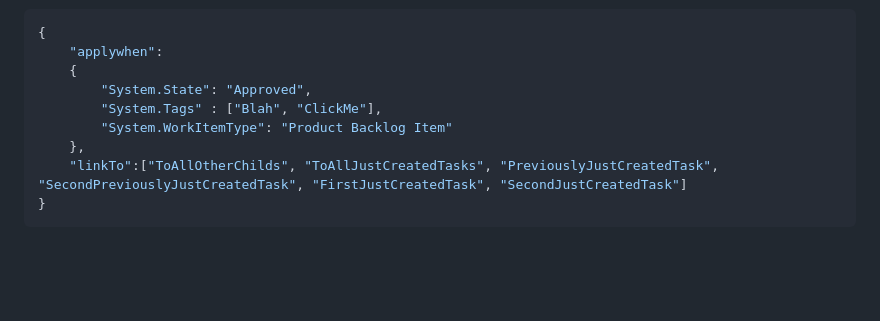
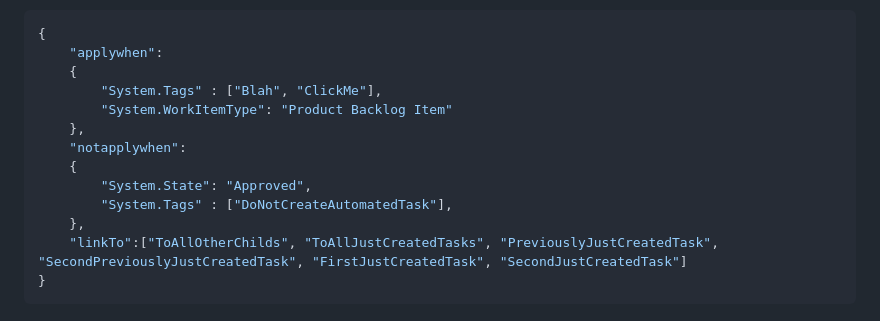
Before and after one commit to mariusz-sycz/Linked-Tasks-Automation, a Markdown page: README.md, the part around the change. GitHub-like rendering; blank space fills up the shorter version.

```diff
--- a/README.md
+++ b/README.md
@@ -18,9 +18,13 @@ Complex: put a minified (single line) JSON string into the child template's desc
 {
     "applywhen":
     {
-        "System.State": "Approved",
         "System.Tags" : ["Blah", "ClickMe"],
         "System.WorkItemType": "Product Backlog Item"
+    },
+	"notapplywhen":
+    {
+        "System.State": "Approved",
+        "System.Tags" : ["DoNotCreateAutomatedTask"],
     },
     "linkTo":["ToAllOtherChilds", "ToAllJustCreatedTasks", "PreviouslyJustCreatedTask", "SecondPreviouslyJustCreatedTask", "FirstJustCreatedTask", "SecondJustCreatedTask"]
 }
```
